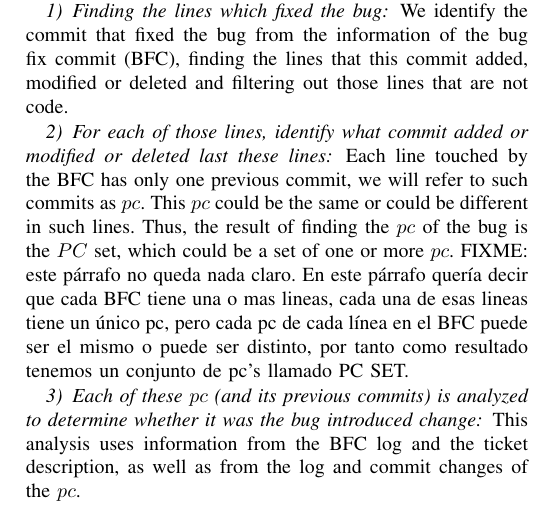
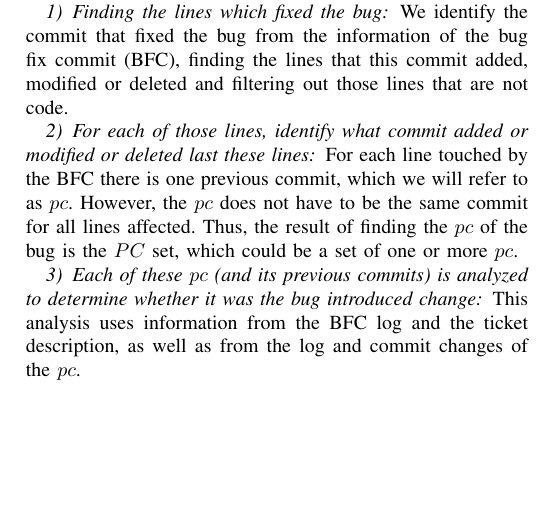
Before and after one commit to LibreSoftTeam/2017_Benevol, a LaTeX paper (benevol.tex): part of one column of page 2 of 3, cut so that both start at the same text, the shorter picture padded with empty space. Compiled offline with pdfLaTeX; a missing font is replaced by an installed copy or a similar font; a LaTeX package or settings file that is missing is left out.

Commit message:
Aclarándolo un poco más

```diff
--- a/benevol.tex
+++ b/benevol.tex
@@ -424,8 +424,9 @@ We identify the commit that fixed the bug from the information of the bug fix co
 
 \subsubsection{For each of those lines, identify what commit added or modified or deleted last these lines}
 
-Each line touched by the BFC has only one previous commit, we will refer to such commits as $pc$.
-This $pc$ could be the same or could be different in such lines. Thus, the result of finding the $pc$ of the bug is the $PC$ set, which could be a set of one or more $pc$. FIXME: este párrafo no queda nada claro. En este párrafo quería decir que cada BFC tiene una o mas lineas, cada una de esas lineas tiene un único pc, pero cada pc de cada línea en el BFC puede ser el mismo o puede ser distinto, por tanto como resultado tenemos un conjunto de pc's llamado PC SET.
+For each line touched by the BFC there is one previous commit, which we will refer to as $pc$.
+However, the $pc$ does not have to be the same commit for all lines affected.
+Thus, the result of finding the $pc$ of the bug is the $PC$ set, which could be a set of one or more $pc$.
 
 \subsubsection{Each of these $pc$ (and its previous commits) is analyzed to determine whether it was the bug introduced change}
 
```
